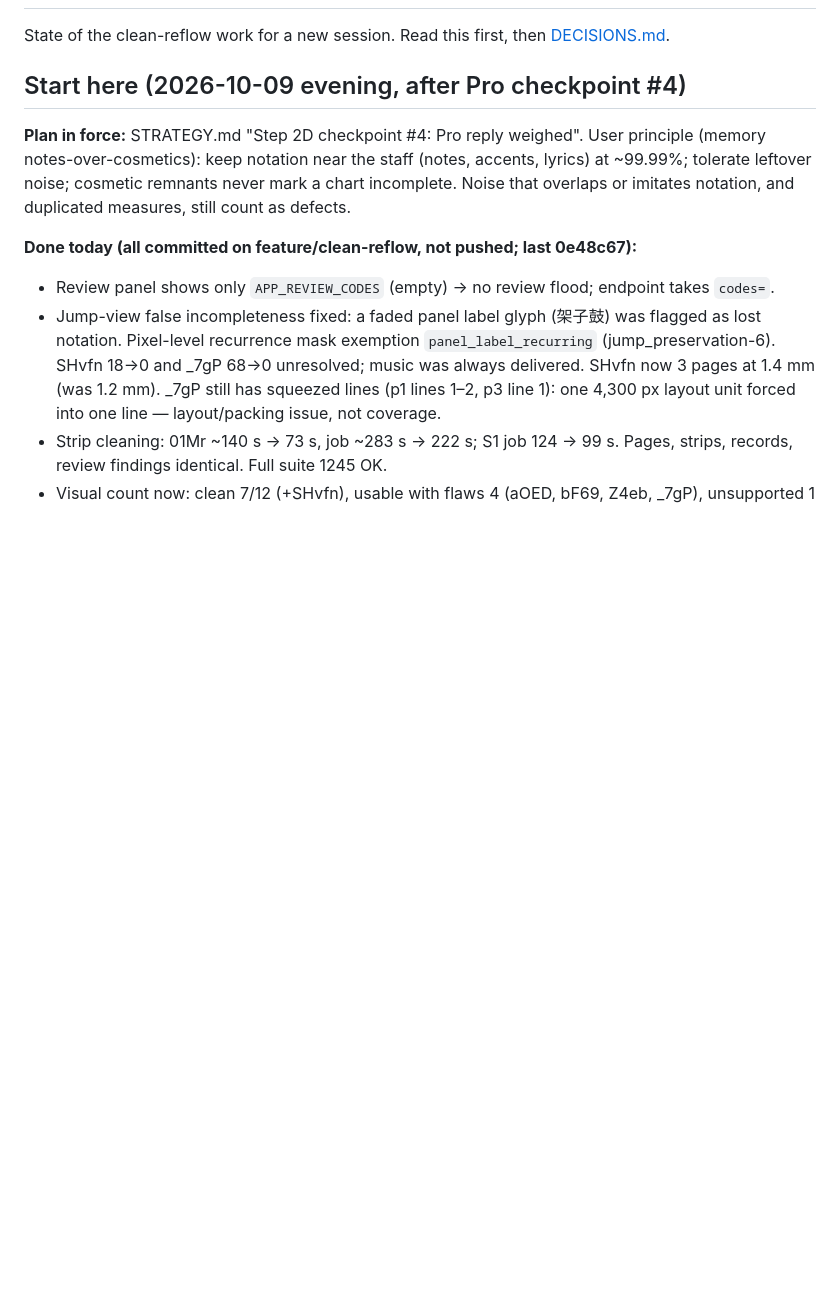
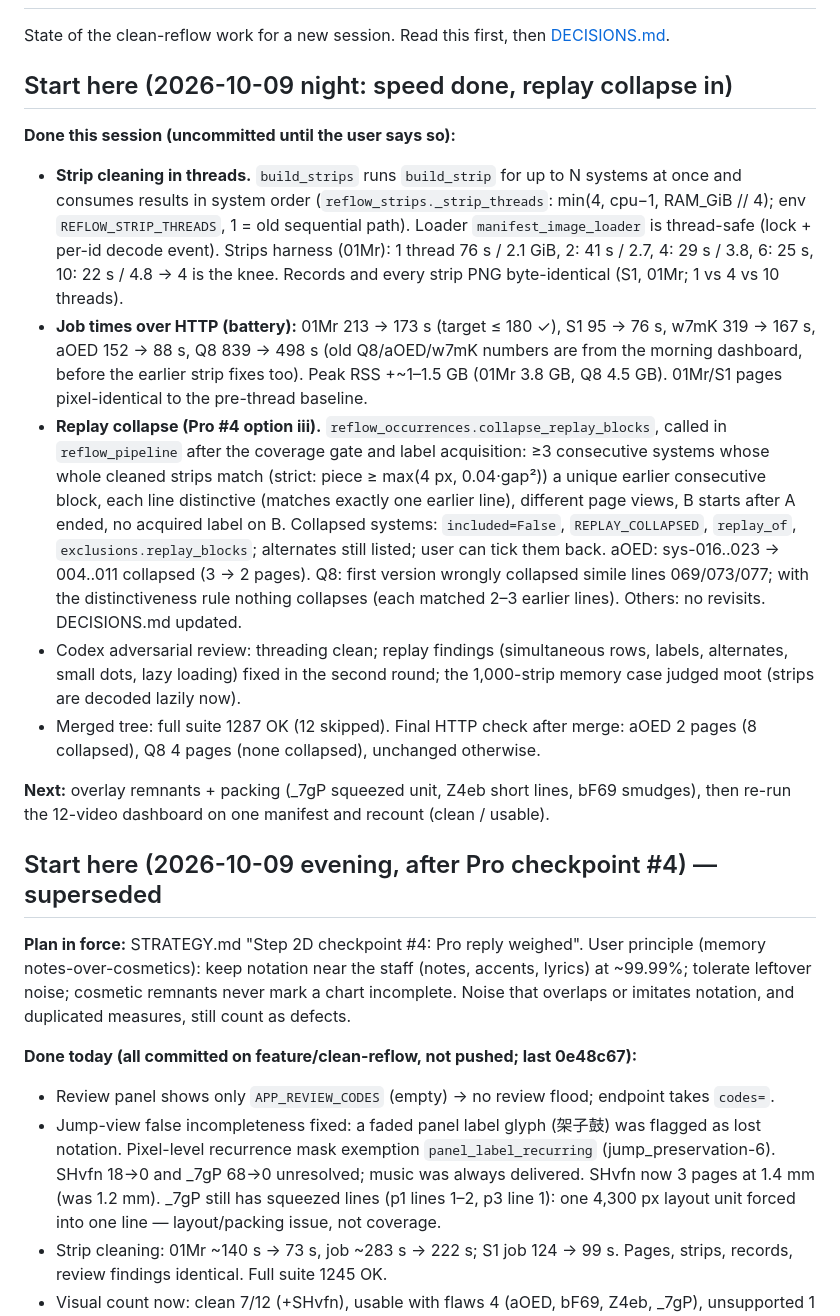
Before and after one commit to kr-ericshim/drum-score-capture-tool, a Markdown page: docs/reflow/HANDOFF.md, the part around the change. Drawn GitHub-style; blank space fills up the shorter version.

Commit message:
Record the replay rule and update the handoff
Co-Authored-By: Claude Opus 5.5 <noreply@anthropic.com>

```diff
--- a/docs/reflow/HANDOFF.md
+++ b/docs/reflow/HANDOFF.md
@@ -2,7 +2,18 @@
 
 State of the clean-reflow work for a new session. Read this first, then [DECISIONS.md](DECISIONS.md).
 
-## Start here (2026-10-09 evening, after Pro checkpoint #4)
+## Start here (2026-10-09 night: speed done, replay collapse in)
+
+**Done this session (uncommitted until the user says so):**
+- **Strip cleaning in threads.** `build_strips` runs `build_strip` for up to N systems at once and consumes results in system order (`reflow_strips._strip_threads`: min(4, cpu−1, RAM_GiB // 4); env `REFLOW_STRIP_THREADS`, 1 = old sequential path). Loader `manifest_image_loader` is thread-safe (lock + per-id decode event). Strips harness (01Mr): 1 thread 76 s / 2.1 GiB, 2: 41 s / 2.7, 4: 29 s / 3.8, 6: 25 s, 10: 22 s / 4.8 → 4 is the knee. Records and every strip PNG byte-identical (S1, 01Mr; 1 vs 4 vs 10 threads).
+- **Job times over HTTP (battery):** 01Mr 213 → 173 s (target ≤ 180 ✓), S1 95 → 76 s, w7mK 319 → 167 s, aOED 152 → 88 s, Q8 839 → 498 s (old Q8/aOED/w7mK numbers are from the morning dashboard, before the earlier strip fixes too). Peak RSS +~1–1.5 GB (01Mr 3.8 GB, Q8 4.5 GB). 01Mr/S1 pages pixel-identical to the pre-thread baseline.
+- **Replay collapse (Pro #4 option iii).** `reflow_occurrences.collapse_replay_blocks`, called in `reflow_pipeline` after the coverage gate and label acquisition: ≥3 consecutive systems whose whole cleaned strips match (strict: piece ≥ max(4 px, 0.04·gap²)) a unique earlier consecutive block, each line distinctive (matches exactly one earlier line), different page views, B starts after A ended, no acquired label on B. Collapsed systems: `included=False`, `REPLAY_COLLAPSED`, `replay_of`, `exclusions.replay_blocks`; alternates still listed; user can tick them back. aOED: sys-016..023 → 004..011 collapsed (3 → 2 pages). Q8: first version wrongly collapsed simile lines 069/073/077; with the distinctiveness rule nothing collapses (each matched 2–3 earlier lines). Others: no revisits. DECISIONS.md updated.
+- Codex adversarial review: threading clean; replay findings (simultaneous rows, labels, alternates, small dots, lazy loading) fixed in the second round; the 1,000-strip memory case judged moot (strips are decoded lazily now).
+- Merged tree: full suite 1287 OK (12 skipped). Final HTTP check after merge: aOED 2 pages (8 collapsed), Q8 4 pages (none collapsed), unchanged otherwise.
+
+**Next:** overlay remnants + packing (_7gP squeezed unit, Z4eb short lines, bF69 smudges), then re-run the 12-video dashboard on one manifest and recount (clean / usable).
+
+## Start here (2026-10-09 evening, after Pro checkpoint #4) — superseded
 
 **Plan in force:** STRATEGY.md "Step 2D checkpoint #4: Pro reply weighed". User principle (memory notes-over-cosmetics): keep notation near the staff (notes, accents, lyrics) at ~99.99%; tolerate leftover noise; cosmetic remnants never mark a chart incomplete. Noise that overlaps or imitates notation, and duplicated measures, still count as defects.
 
```
Also changed, not shown: docs/reflow/DECISIONS.md (+1 -1 lines).
